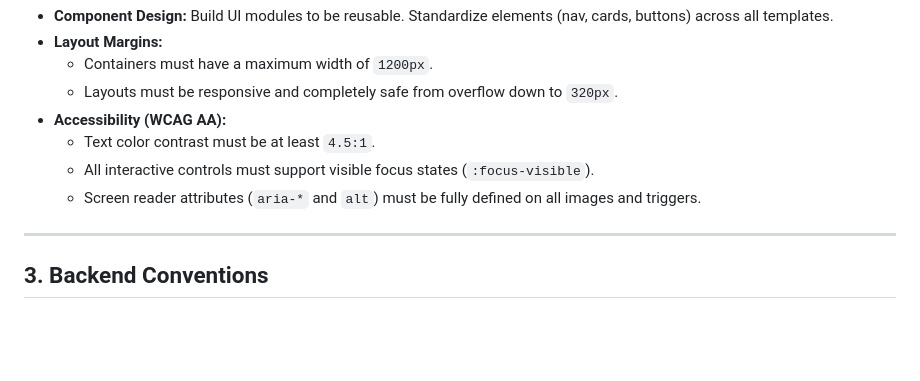
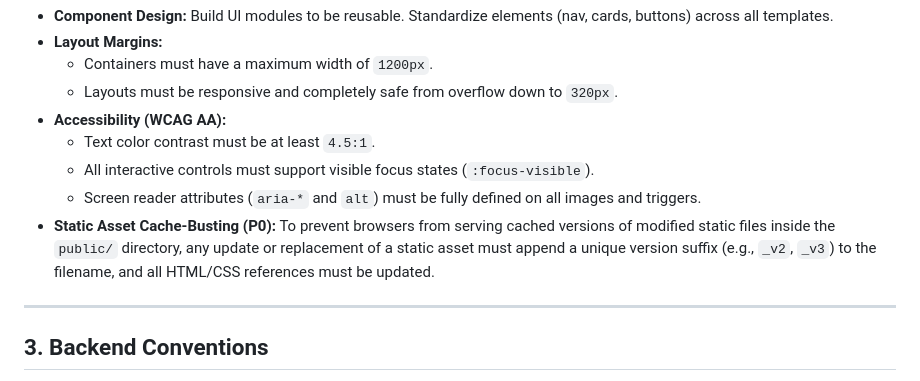
Before and after one commit to samieltayeb-oss/qtsi-v2, a Markdown page: engineering/standards/QTSI_Engineering_Standards_v1.0.md, the part around the change. Rendered like a GitHub page; blank space fills up the shorter version.

Commit message:
Add Static Asset Cache-Busting rule (P0) to Engineering Standards

```diff
--- a/engineering/standards/QTSI_Engineering_Standards_v1.0.md
+++ b/engineering/standards/QTSI_Engineering_Standards_v1.0.md
@@ -27,6 +27,7 @@ This document defines the engineering standards, architectural rules, and launch
   - Text color contrast must be at least `4.5:1`.
   - All interactive controls must support visible focus states (`:focus-visible`).
   - Screen reader attributes (`aria-*` and `alt`) must be fully defined on all images and triggers.
+- **Static Asset Cache-Busting (P0):** To prevent browsers from serving cached versions of modified static files inside the `public/` directory, any update or replacement of a static asset must append a unique version suffix (e.g., `_v2`, `_v3`) to the filename, and all HTML/CSS references must be updated.
 
 ---
 
```
Also changed, not shown: handover/QTSI_Engineering_Standards_v1.0.md (+1 -0 lines).
